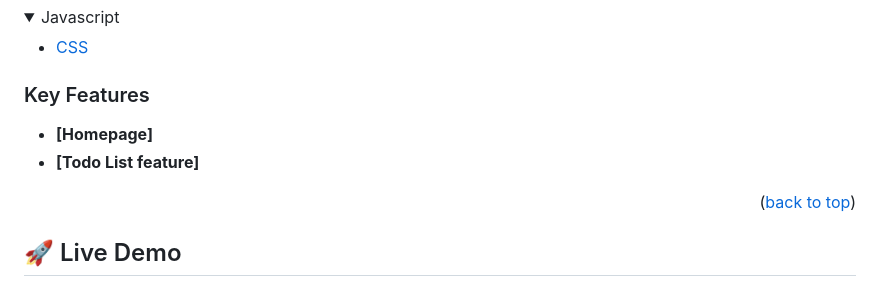
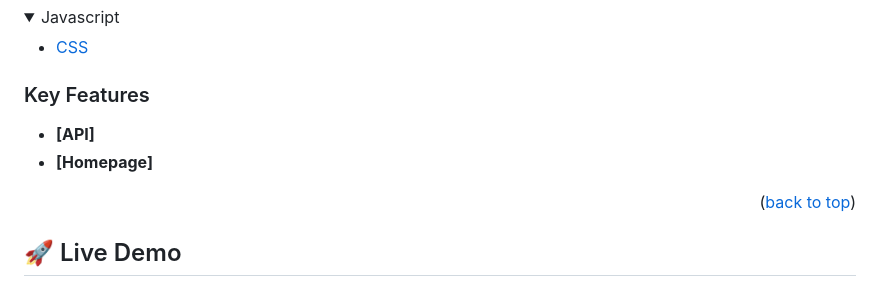
Before and after one commit to Kevin-Mena/Leaderboard-project, a Markdown page: README.md, the part around the change. Rendered like a GitHub page; folded sections open.

```diff
--- a/README.md
+++ b/README.md
@@ -63,8 +63,8 @@
 
 ### Key Features <a name="key-features"></a>
 
+- **[API]**
 - **[Homepage]**
-- **[Todo List feature]**
 
 <p align="right">(<a href="#readme-top">back to top</a>)</p>
 
```
